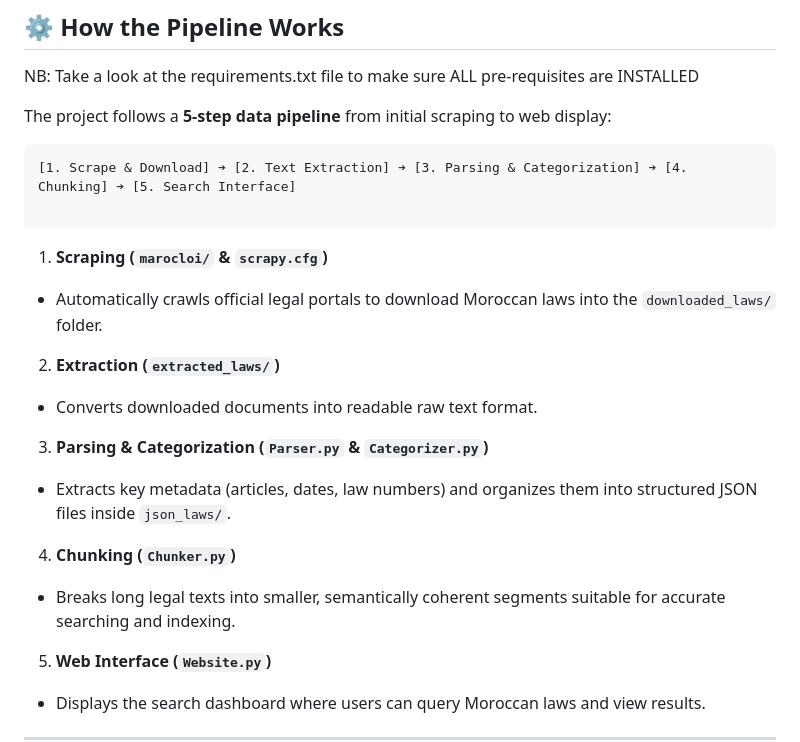
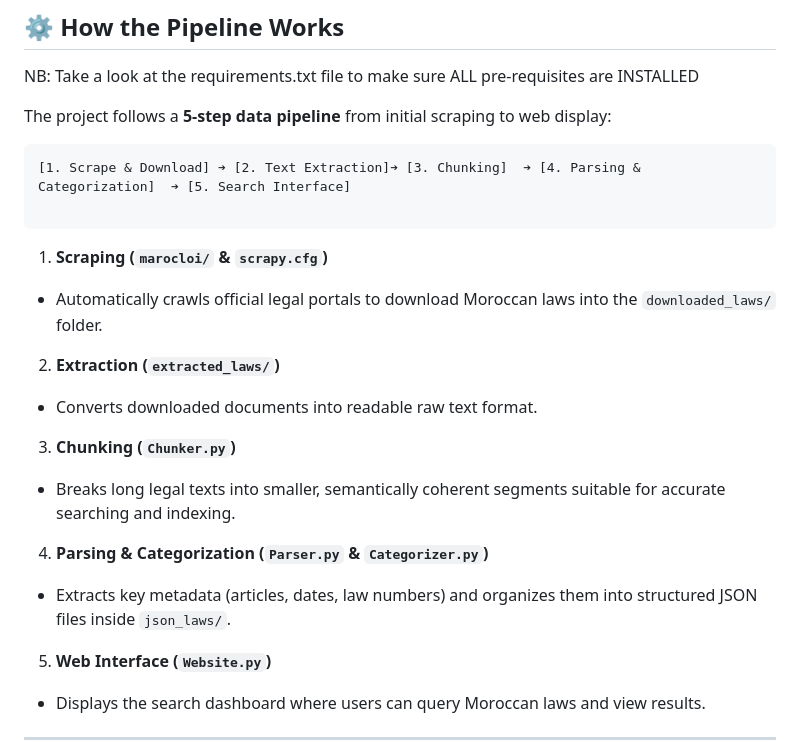
Before and after one commit to marokkobiz/morocco-law-search, a Markdown page: README.md, the part around the change. GitHub-like rendering.

Commit message:
Update data pipeline steps in README
Rearranged steps in the data pipeline and updated descriptions.

````diff
--- a/README.md
+++ b/README.md
@@ -38,7 +38,7 @@ NB: Take a look at the requirements.txt file to make sure ALL pre-requisites are
 The project follows a **5-step data pipeline** from initial scraping to web display:
 
 ```
-[1. Scrape & Download] ➔ [2. Text Extraction] ➔ [3. Parsing & Categorization] ➔ [4. Chunking] ➔ [5. Search Interface]
+[1. Scrape & Download] ➔ [2. Text Extraction]➔ [3. Chunking]  ➔ [4. Parsing & Categorization]  ➔ [5. Search Interface]
 
 ```
 
@@ -50,12 +50,11 @@ The project follows a **5-step data pipeline** from initial scraping to web disp
 * Converts downloaded documents into readable raw text format.
 
 
-3. **Parsing & Categorization (`Parser.py` & `Categorizer.py`)**
+3. **Chunking (`Chunker.py`)**
+* Breaks long legal texts into smaller, semantically coherent segments suitable for accurate searching and indexing.
+
+4.   **Parsing & Categorization (`Parser.py` & `Categorizer.py`)**
 * Extracts key metadata (articles, dates, law numbers) and organizes them into structured JSON files inside `json_laws/`.
-
-
-4. **Chunking (`Chunker.py`)**
-* Breaks long legal texts into smaller, semantically coherent segments suitable for accurate searching and indexing.
 
 
 5. **Web Interface (`Website.py`)**
````
